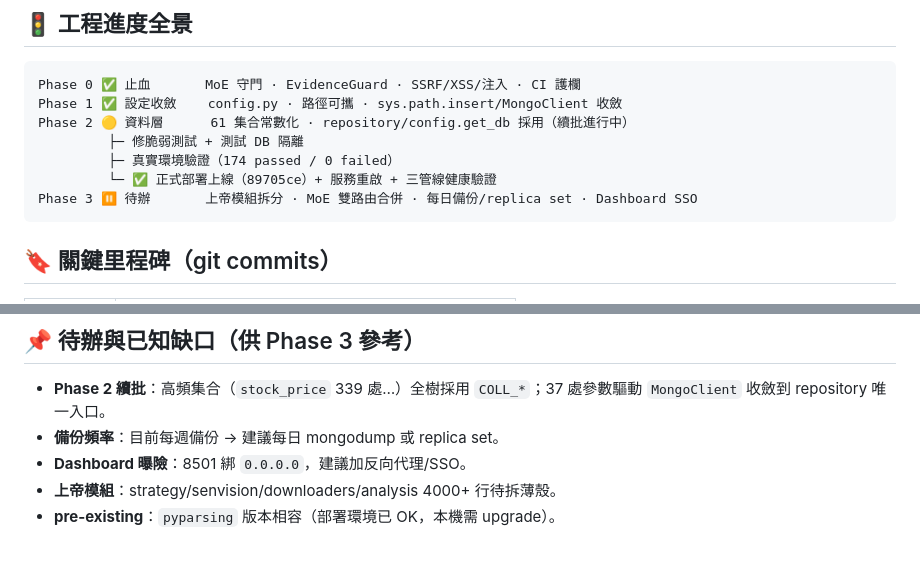
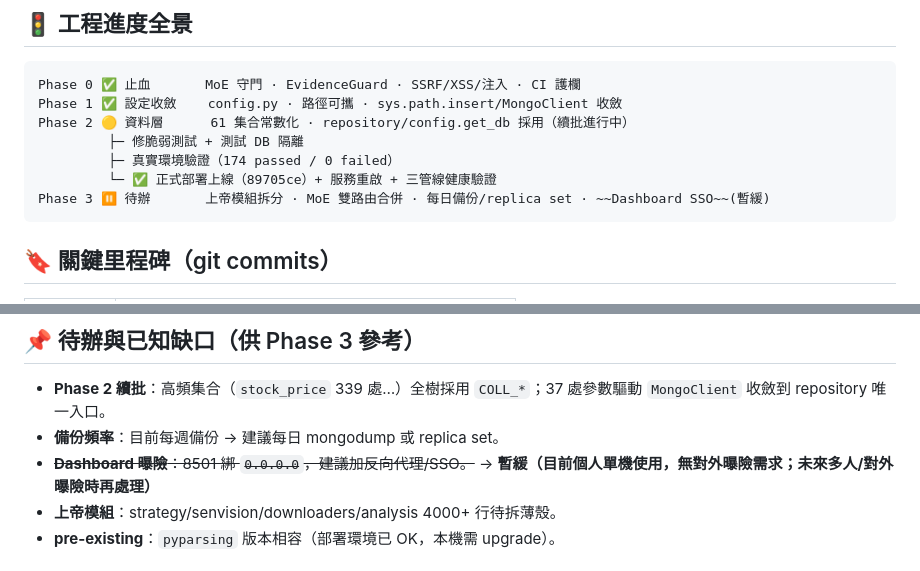
Before and after one commit to acronhuang/TW_STOCK, a Markdown page: docs/planning/README.md, 2 parts joined by grey strips. Drawn GitHub-style.

Commit message:
docs: Dashboard SSO/反向代理暫緩(個人單機使用，無對外曝險需求)

````diff
--- a/docs/planning/README.md
+++ b/docs/planning/README.md
@@ -67,7 +67,7 @@ Phase 2 🟡 資料層      61 集合常數化 · repository/config.get_db 採
          ├─ 修脆弱測試 + 測試 DB 隔離
          ├─ 真實環境驗證（174 passed / 0 failed）
          └─ ✅ 正式部署上線（89705ce）+ 服務重啟 + 三管線健康驗證
-Phase 3 ⏸️ 待辦       上帝模組拆分 · MoE 雙路由合併 · 每日備份/replica set · Dashboard SSO
+Phase 3 ⏸️ 待辦       上帝模組拆分 · MoE 雙路由合併 · 每日備份/replica set · ~~Dashboard SSO~~(暫緩)
 ```
 
 ## 🔖 關鍵里程碑（git commits）
@@ -89,7 +89,7 @@ Phase 3 ⏸️ 待辦       上帝模組拆分 · MoE 雙路由合併 · 每日
 ## 📌 待辦與已知缺口（供 Phase 3 參考）
 - **Phase 2 續批**：高頻集合（`stock_price` 339 處…）全樹採用 `COLL_*`；37 處參數驅動 `MongoClient` 收斂到 repository 唯一入口。
 - **備份頻率**：目前每週備份 → 建議每日 mongodump 或 replica set。
-- **Dashboard 曝險**：8501 綁 `0.0.0.0`，建議加反向代理/SSO。
+- ~~**Dashboard 曝險**：8501 綁 `0.0.0.0`，建議加反向代理/SSO。~~ → **暫緩（目前個人單機使用，無對外曝險需求；未來多人/對外曝險時再處理）**
 - **上帝模組**：strategy/senvision/downloaders/analysis 4000+ 行待拆薄殼。
 - **pre-existing**：`pyparsing` 版本相容（部署環境已 OK，本機需 upgrade）。
 
````
